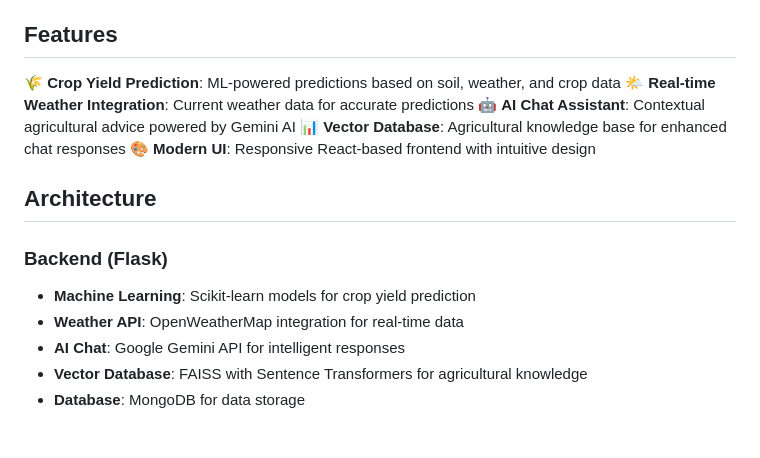
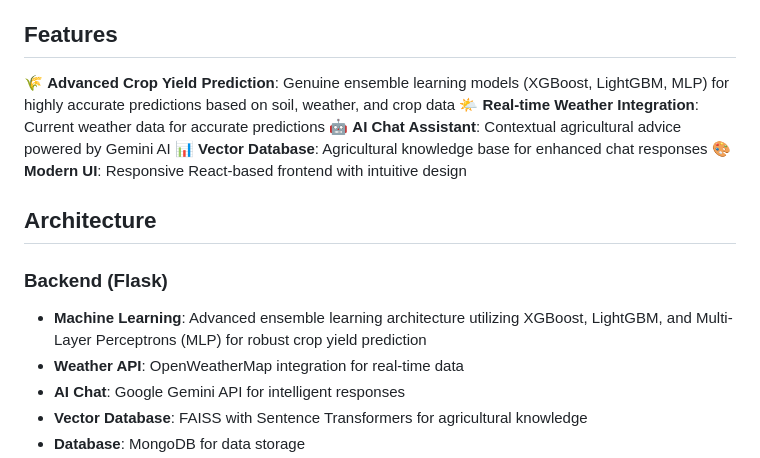
Before and after one commit to sandesh-py/CropWise, a Markdown page: README.md, the part around the change. GitHub-like rendering; blank space fills up the shorter version.

Commit message:
docs: Update README to feature new advanced ensemble learning ML models

```diff
--- a/README.md
+++ b/README.md
@@ -4,7 +4,7 @@ CropWise is an intelligent agriculture platform that combines machine learning,
 
 ## Features
 
-🌾 **Crop Yield Prediction**: ML-powered predictions based on soil, weather, and crop data
+🌾 **Advanced Crop Yield Prediction**: Genuine ensemble learning models (XGBoost, LightGBM, MLP) for highly accurate predictions based on soil, weather, and crop data
 🌤️ **Real-time Weather Integration**: Current weather data for accurate predictions
 🤖 **AI Chat Assistant**: Contextual agricultural advice powered by Gemini AI
 📊 **Vector Database**: Agricultural knowledge base for enhanced chat responses
@@ -13,7 +13,7 @@ CropWise is an intelligent agriculture platform that combines machine learning,
 ## Architecture
 
 ### Backend (Flask)
-- **Machine Learning**: Scikit-learn models for crop yield prediction
+- **Machine Learning**: Advanced ensemble learning architecture utilizing XGBoost, LightGBM, and Multi-Layer Perceptrons (MLP) for robust crop yield prediction
 - **Weather API**: OpenWeatherMap integration for real-time data
 - **AI Chat**: Google Gemini API for intelligent responses
 - **Vector Database**: FAISS with Sentence Transformers for agricultural knowledge
```
